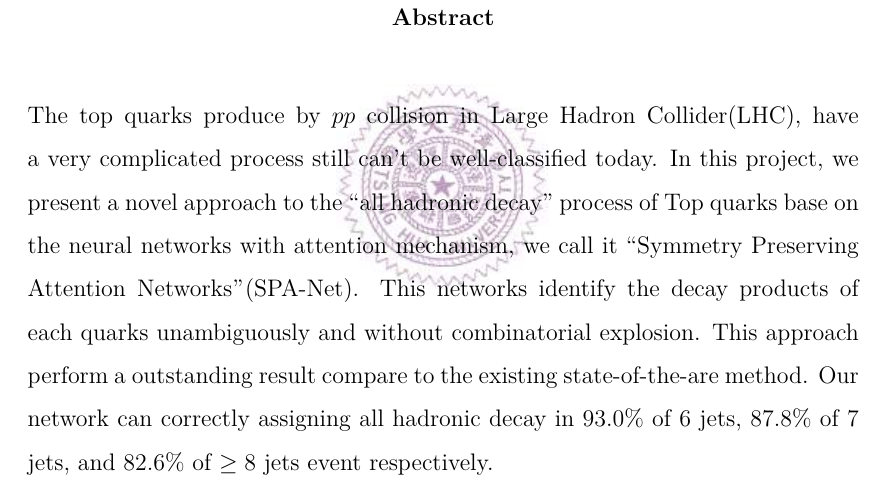
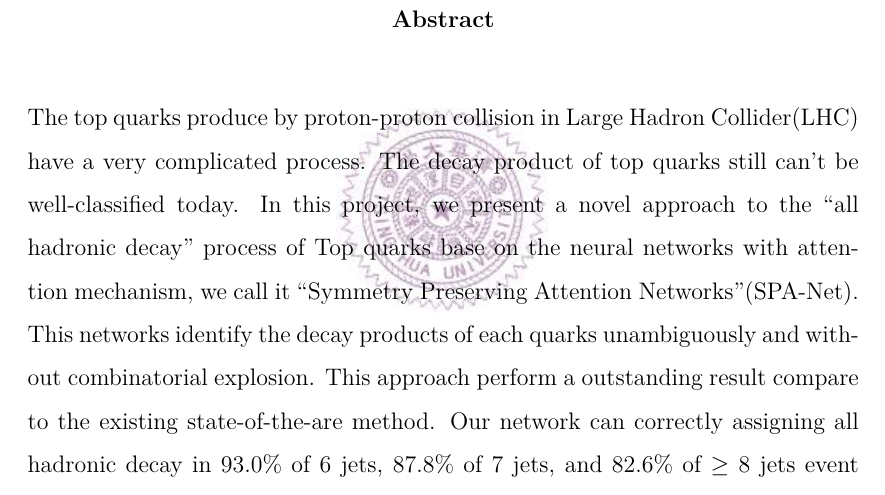
Before and after one commit to davidho27941/NTHU_Thesis, a LaTeX thesis (Thesis.tex, which reads Part/Abstract.tex): part of page 3 of 34, cut so that both start at the same text. Compiled offline with XeLaTeX; a missing font is replaced by an installed copy or a similar font.

Commit message:
feat: update content

```diff
--- a/Part/Abstract.tex
+++ b/Part/Abstract.tex
@@ -1,5 +1,5 @@
 \begin{abstract}  % Abstract
-The top quarks produce by $pp$ collision in Large Hadron Collider(LHC), have a very complicated process still can't be well-classified today. In this project, we present a novel approach to the ``all hadronic decay'' process of Top quarks base on the neural networks with attention mechanism, we call it ``Symmetry Preserving Attention Networks''(SPA-Net). This networks  identify the decay products of each quarks unambiguously and without combinatorial explosion. This approach perform a outstanding result compare to the existing state-of-the-are method. Our network can correctly assigning all hadronic decay in 93.0\% of 6 jets, 87.8\% of 7 jets, and 82.6\% of $ \geq 8$ jets event respectively.
+The top quarks produce by proton-proton collision in Large Hadron Collider(LHC) have a very complicated process. The decay product of top quarks still can't be well-classified today. In this project, we present a novel approach to the ``all hadronic decay'' process of Top quarks base on the neural networks with attention mechanism, we call it ``Symmetry Preserving Attention Networks''(SPA-Net). This networks  identify the decay products of each quarks unambiguously and without combinatorial explosion. This approach perform a outstanding result compare to the existing state-of-the-are method. Our network can correctly assigning all hadronic decay in 93.0\% of 6 jets, 87.8\% of 7 jets, and 82.6\% of $ \geq 8$ jets event respectively.
 \newpage  % Independent page
 \thispagestyle{empty}
 \begin{center}
```
Also changed, not shown: Thesis.pdf, 2 other files.
